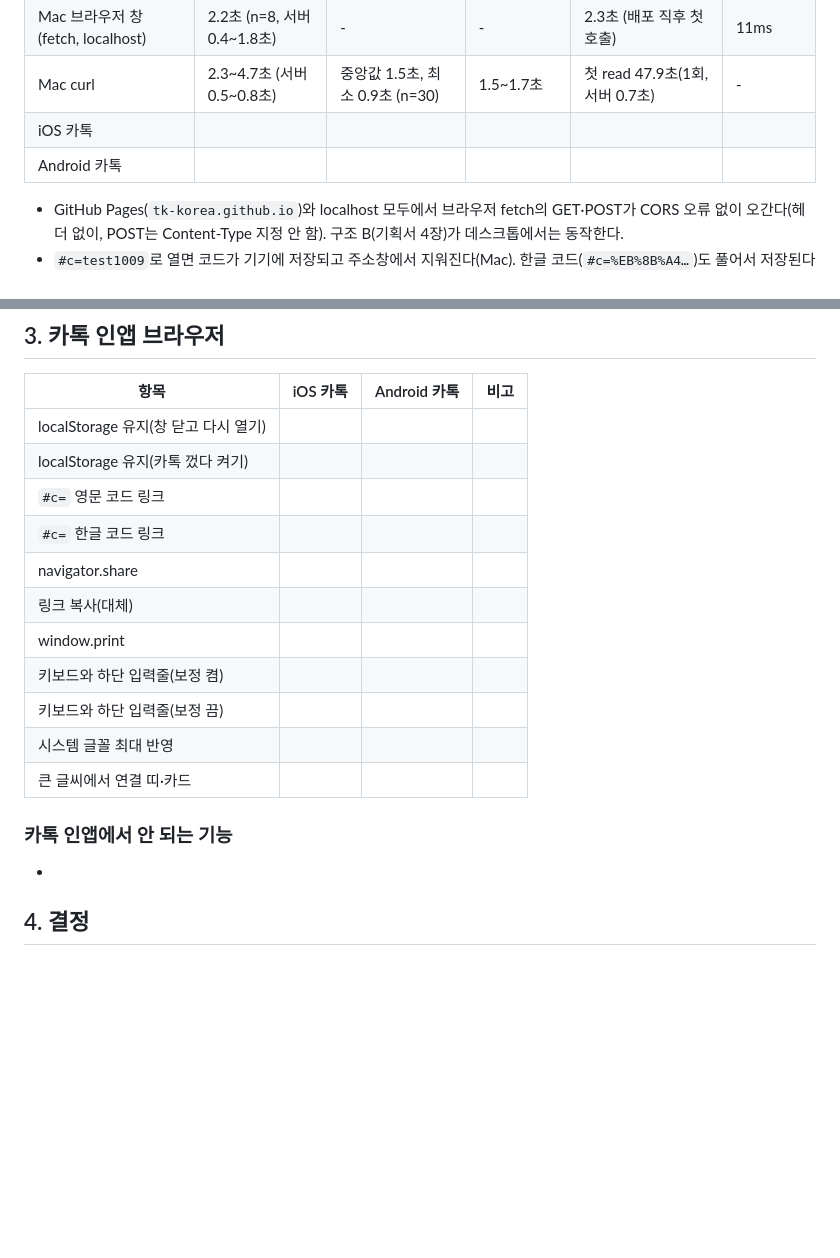
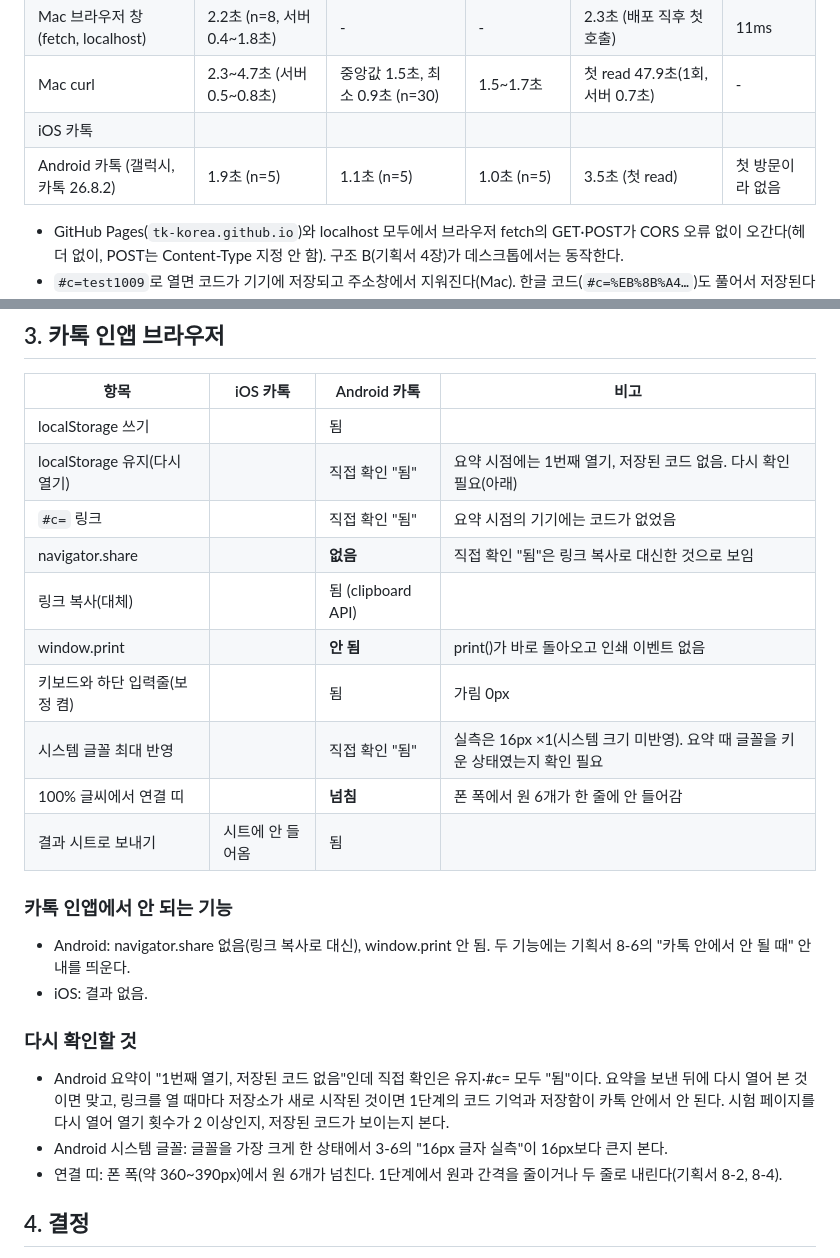
Before and after one commit to TK-KOREA/five-people-garden, a Markdown page: docs/stage0-results.md, 2 parts joined by grey strips. Rendered like a GitHub page; blank space fills up the shorter version.

Commit message:
0단계 결과: Android 카톡 인앱
Co-Authored-By: Claude Opus 5.5 <noreply@anthropic.com>

```diff
--- a/docs/stage0-results.md
+++ b/docs/stage0-results.md
@@ -33,7 +33,7 @@
 | Mac 브라우저 창(fetch, localhost) | 2.2초 (n=8, 서버 0.4~1.8초) | - | - | 2.3초 (배포 직후 첫 호출) | 11ms |
 | Mac curl | 2.3~4.7초 (서버 0.5~0.8초) | 중앙값 1.5초, 최소 0.9초 (n=30) | 1.5~1.7초 | 첫 read 47.9초(1회, 서버 0.7초) | - |
 | iOS 카톡 | | | | | |
-| Android 카톡 | | | | | |
+| Android 카톡 (갤럭시, 카톡 26.8.2) | 1.9초 (n=5) | 1.1초 (n=5) | 1.0초 (n=5) | 3.5초 (첫 read) | 첫 방문이라 없음 |
 
 - GitHub Pages(`tk-korea.github.io`)와 localhost 모두에서 브라우저 fetch의 GET·POST가 CORS 오류 없이 오간다(헤더 없이, POST는 Content-Type 지정 안 함). 구조 B(기획서 4장)가 데스크톱에서는 동작한다.
 - `#c=test1009`로 열면 코드가 기기에 저장되고 주소창에서 지워진다(Mac). 한글 코드(`#c=%EB%8B%A4…`)도 풀어서 저장된다(localhost).
@@ -65,21 +65,27 @@
 
 | 항목 | iOS 카톡 | Android 카톡 | 비고 |
 | --- | --- | --- | --- |
-| localStorage 유지(창 닫고 다시 열기) | | | |
-| localStorage 유지(카톡 껐다 켜기) | | | |
-| `#c=` 영문 코드 링크 | | | |
-| `#c=` 한글 코드 링크 | | | |
-| navigator.share | | | |
-| 링크 복사(대체) | | | |
-| window.print | | | |
-| 키보드와 하단 입력줄(보정 켬) | | | |
-| 키보드와 하단 입력줄(보정 끔) | | | |
-| 시스템 글꼴 최대 반영 | | | |
-| 큰 글씨에서 연결 띠·카드 | | | |
+| localStorage 쓰기 | | 됨 | |
+| localStorage 유지(다시 열기) | | 직접 확인 "됨" | 요약 시점에는 1번째 열기, 저장된 코드 없음. 다시 확인 필요(아래) |
+| `#c=` 링크 | | 직접 확인 "됨" | 요약 시점의 기기에는 코드가 없었음 |
+| navigator.share | | **없음** | 직접 확인 "됨"은 링크 복사로 대신한 것으로 보임 |
+| 링크 복사(대체) | | 됨 (clipboard API) | |
+| window.print | | **안 됨** | print()가 바로 돌아오고 인쇄 이벤트 없음 |
+| 키보드와 하단 입력줄(보정 켬) | | 됨 | 가림 0px |
+| 시스템 글꼴 최대 반영 | | 직접 확인 "됨" | 실측은 16px ×1(시스템 크기 미반영). 요약 때 글꼴을 키운 상태였는지 확인 필요 |
+| 100% 글씨에서 연결 띠 | | **넘침** | 폰 폭에서 원 6개가 한 줄에 안 들어감 |
+| 결과 시트로 보내기 | 시트에 안 들어옴 | 됨 | |
 
 ### 카톡 인앱에서 안 되는 기능
 
--
+- Android: navigator.share 없음(링크 복사로 대신), window.print 안 됨. 두 기능에는 기획서 8-6의 "카톡 안에서 안 될 때" 안내를 띄운다.
+- iOS: 결과 없음.
+
+### 다시 확인할 것
+
+- Android 요약이 "1번째 열기, 저장된 코드 없음"인데 직접 확인은 유지·#c= 모두 "됨"이다. 요약을 보낸 뒤에 다시 열어 본 것이면 맞고, 링크를 열 때마다 저장소가 새로 시작된 것이면 1단계의 코드 기억과 저장함이 카톡 안에서 안 된다. 시험 페이지를 다시 열어 열기 횟수가 2 이상인지, 저장된 코드가 보이는지 본다.
+- Android 시스템 글꼴: 글꼴을 가장 크게 한 상태에서 3-6의 "16px 글자 실측"이 16px보다 큰지 본다.
+- 연결 띠: 폰 폭(약 360~390px)에서 원 6개가 넘친다. 1단계에서 원과 간격을 줄이거나 두 줄로 내린다(기획서 8-2, 8-4).
 
 ## 4. 결정
 
```
